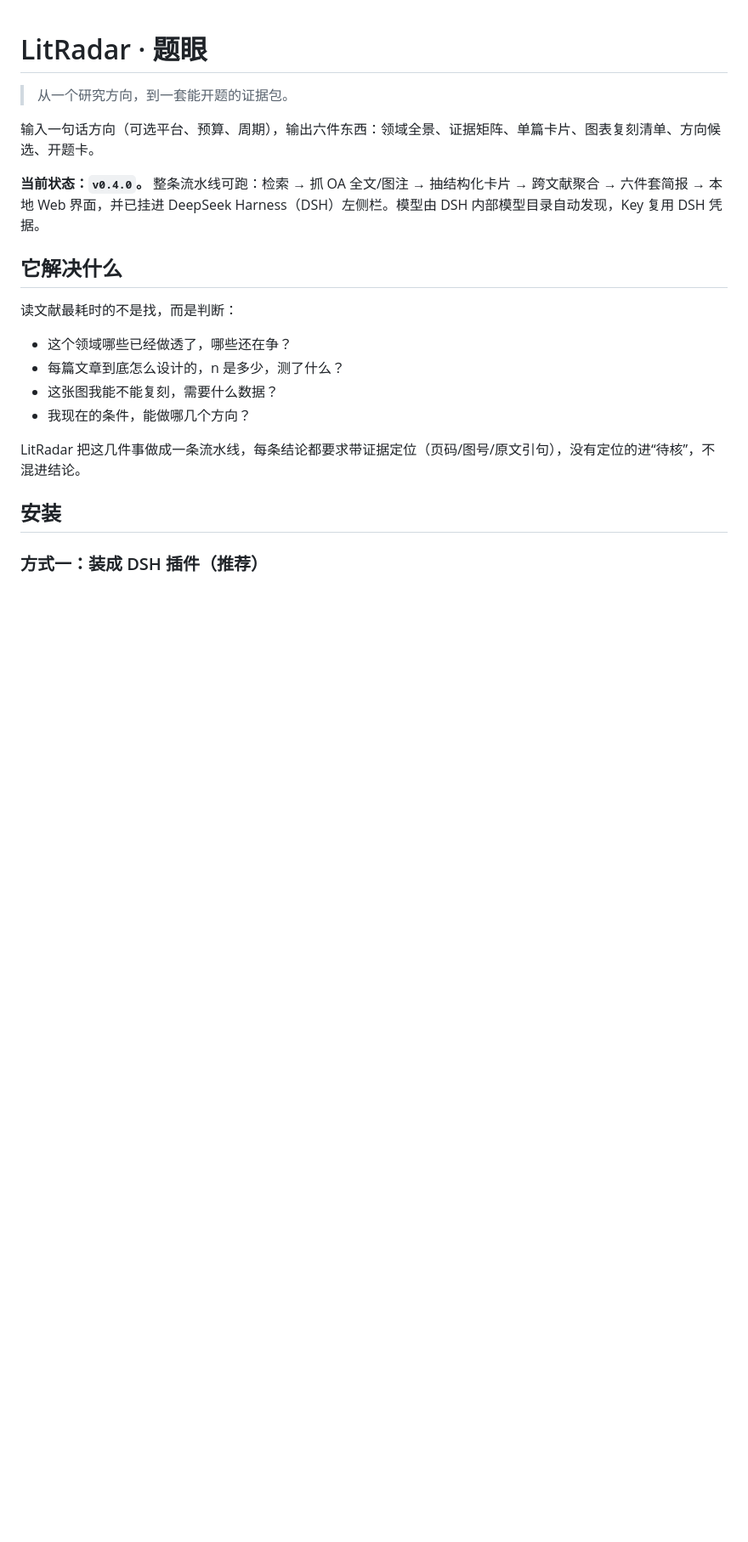
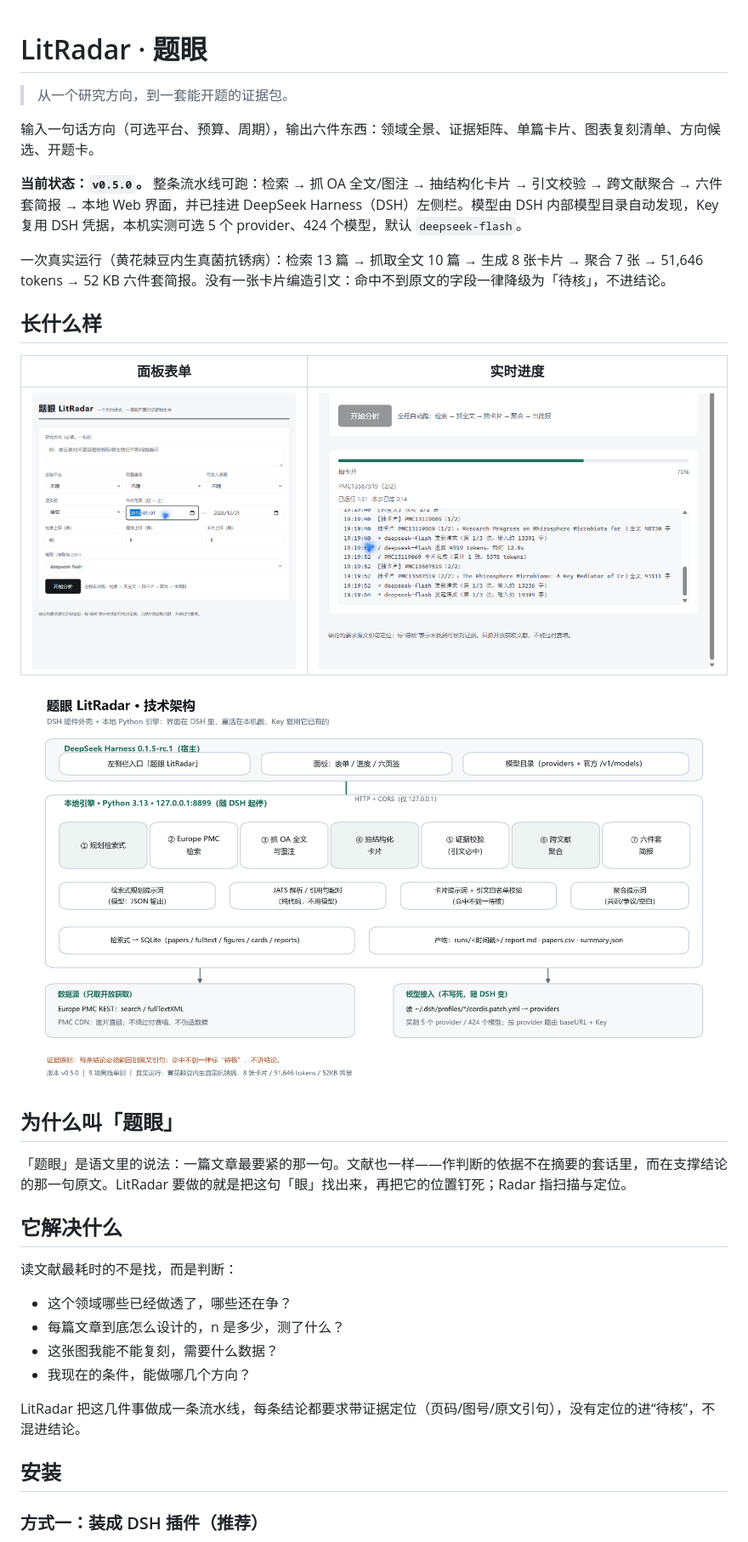
Before and after one commit to culturedupright/litradar, a Markdown page: README.md, the part around one of its changes. Shown at 85% size. Rendered like a GitHub page; pictures changed too: docs/screenshots/architecture.png (added), docs/screenshots/panel.png (added), docs/screenshots/progress.png (added); blank space fills up the shorter version.

Commit message:
docs: README 更新到 v0.5.0 实况，补架构与界面截图

```diff
--- a/README.md
+++ b/README.md
@@ -4,7 +4,21 @@
 
 输入一句话方向（可选平台、预算、周期），输出六件东西：领域全景、证据矩阵、单篇卡片、图表复刻清单、方向候选、开题卡。
 
-**当前状态：`v0.4.0`。** 整条流水线可跑：检索 → 抓 OA 全文/图注 → 抽结构化卡片 → 跨文献聚合 → 六件套简报 → 本地 Web 界面，并已挂进 DeepSeek Harness（DSH）左侧栏。模型由 DSH 内部模型目录自动发现，Key 复用 DSH 凭据。
+**当前状态：`v0.5.0`。** 整条流水线可跑：检索 → 抓 OA 全文/图注 → 抽结构化卡片 → 引文校验 → 跨文献聚合 → 六件套简报 → 本地 Web 界面，并已挂进 DeepSeek Harness（DSH）左侧栏。模型由 DSH 内部模型目录自动发现，Key 复用 DSH 凭据，本机实测可选 5 个 provider、424 个模型，默认 `deepseek-flash`。
+
+一次真实运行（黄花棘豆内生真菌抗锈病）：检索 13 篇 → 抓取全文 10 篇 → 生成 8 张卡片 → 聚合 7 张 → 51,646 tokens → 52 KB 六件套简报。没有一张卡片编造引文：命中不到原文的字段一律降级为「待核」，不进结论。
+
+## 长什么样
+
+| 面板表单 | 实时进度 |
+|---|---|
+| ![面板](docs/screenshots/panel.png) | ![进度](docs/screenshots/progress.png) |
+
+![架构](docs/screenshots/architecture.png)
+
+## 为什么叫「题眼」
+
+「题眼」是语文里的说法：一篇文章最要紧的那一句。文献也一样——作判断的依据不在摘要的套话里，而在支撑结论的那一句原文。LitRadar 要做的就是把这句「眼」找出来，再把它的位置钉死；Radar 指扫描与定位。
 
 ## 它解决什么
 
```
Also changed, not shown: other parts of README.md (+2 -1 lines).
